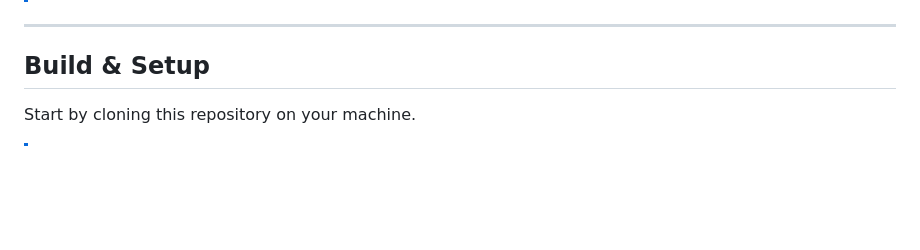
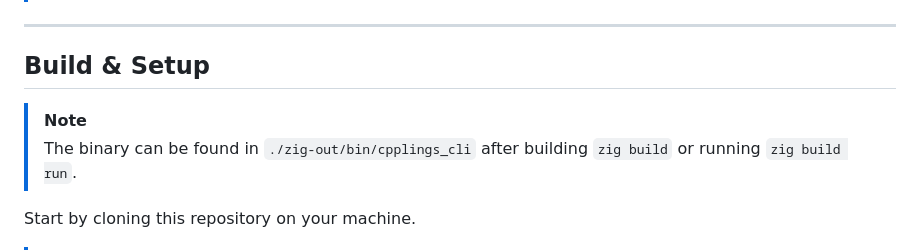
Before and after one commit to nooneknowspeter/cpplings, a Markdown page: README.md, the part around the change. Drawn GitHub-style; blank space fills up the shorter version.

Commit message:
docs: update README.md
- add binary location note

```diff
--- a/README.md
+++ b/README.md
@@ -38,6 +38,10 @@ This is a deliberate choice to test Zig’s practical usefulness in real-world C
 ---
 
 ## Build & Setup
+
+> [!NOTE]
+>
+> The binary can be found in `./zig-out/bin/cpplings_cli` after building `zig build` or running `zig build run`.
 
 Start by cloning this repository on your machine.
 
```
